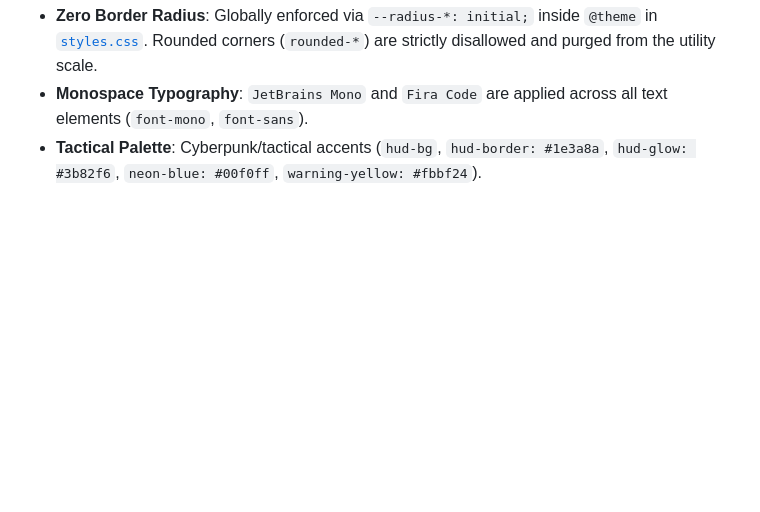
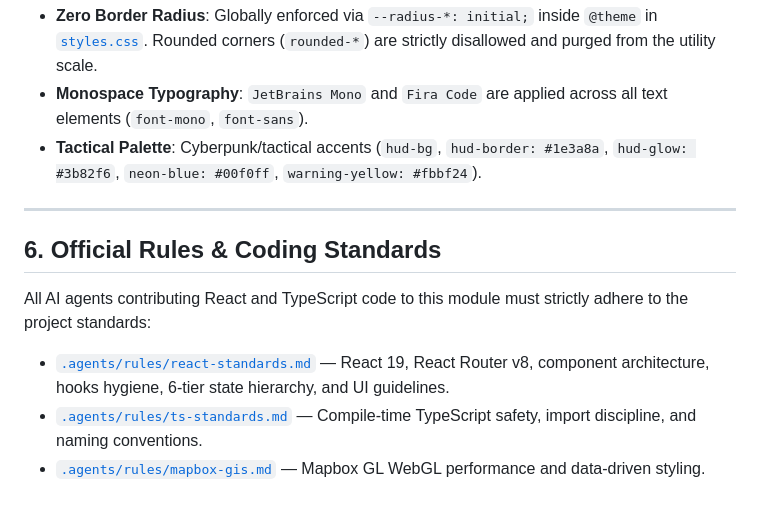
Before and after one commit to paavann/hermes, a Markdown page: apps/hermes/AGENTS.md, the part around the change. Rendered like a GitHub page; blank space fills up the shorter version.

Commit message:
added react rules for agents.

```diff
--- a/apps/hermes/AGENTS.md
+++ b/apps/hermes/AGENTS.md
@@ -72,3 +72,12 @@ The UI enforces a strict tactical command center aesthetic configured via Tailwi
 - **Zero Border Radius**: Globally enforced via `--radius-*: initial;` inside `@theme` in [`styles.css`](file:///home/pavan/proj/hermes/apps/hermes/styles.css). Rounded corners (`rounded-*`) are strictly disallowed and purged from the utility scale.
 - **Monospace Typography**: `JetBrains Mono` and `Fira Code` are applied across all text elements (`font-mono`, `font-sans`).
 - **Tactical Palette**: Cyberpunk/tactical accents (`hud-bg`, `hud-border: #1e3a8a`, `hud-glow: #3b82f6`, `neon-blue: #00f0ff`, `warning-yellow: #fbbf24`).
+
+---
+
+## 6. Official Rules & Coding Standards
+
+All AI agents contributing React and TypeScript code to this module must strictly adhere to the project standards:
+- [`.agents/rules/react-standards.md`](file:///home/pavan/proj/hermes/.agents/rules/react-standards.md) — React 19, React Router v8, component architecture, hooks hygiene, 6-tier state hierarchy, and UI guidelines.
+- [`.agents/rules/ts-standards.md`](file:///home/pavan/proj/hermes/.agents/rules/ts-standards.md) — Compile-time TypeScript safety, import discipline, and naming conventions.
+- [`.agents/rules/mapbox-gis.md`](file:///home/pavan/proj/hermes/.agents/rules/mapbox-gis.md) — Mapbox GL WebGL performance and data-driven styling.
```
Also changed, not shown: .agents/rules/react-standards.md (added, +199 -0 lines), .agents/rules/ts-standards.md (+2 -0 lines).
